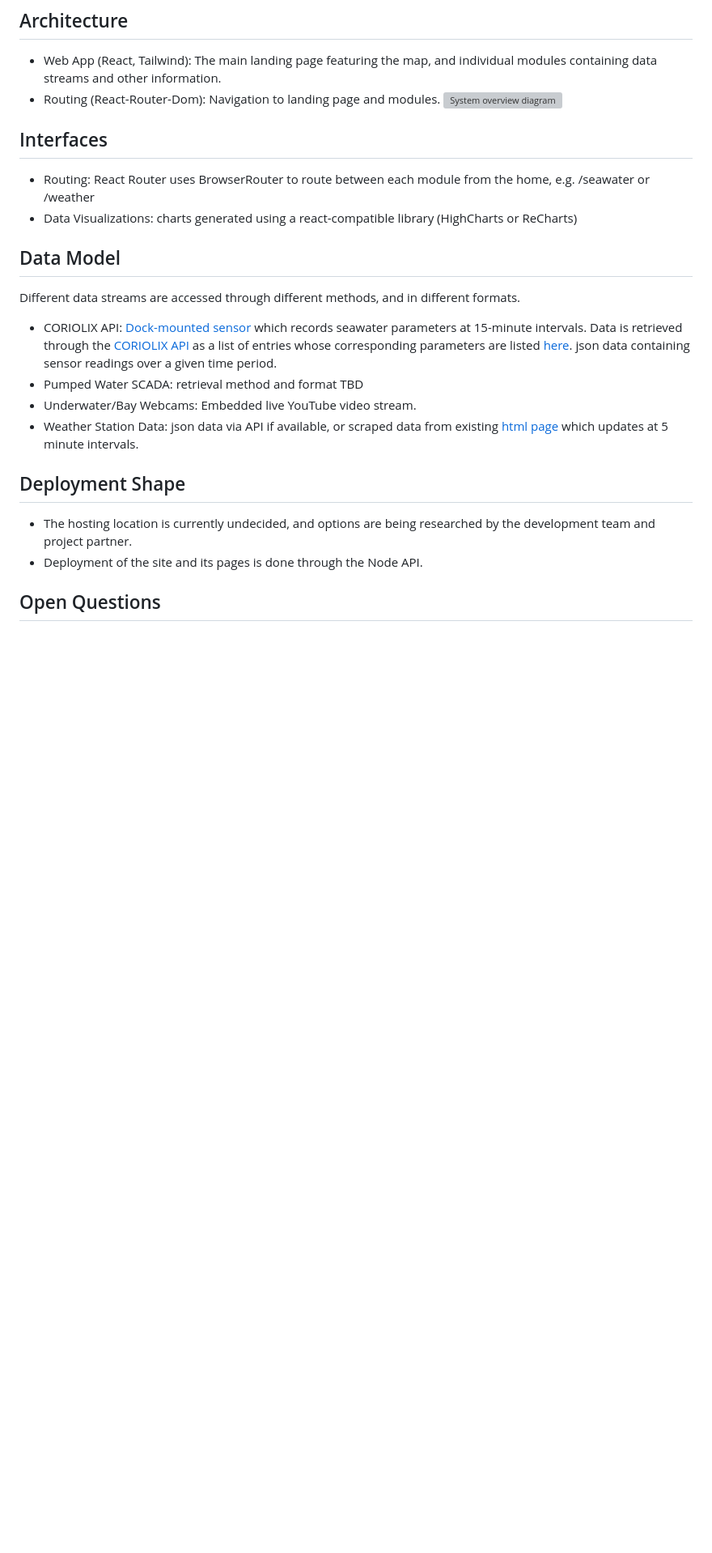
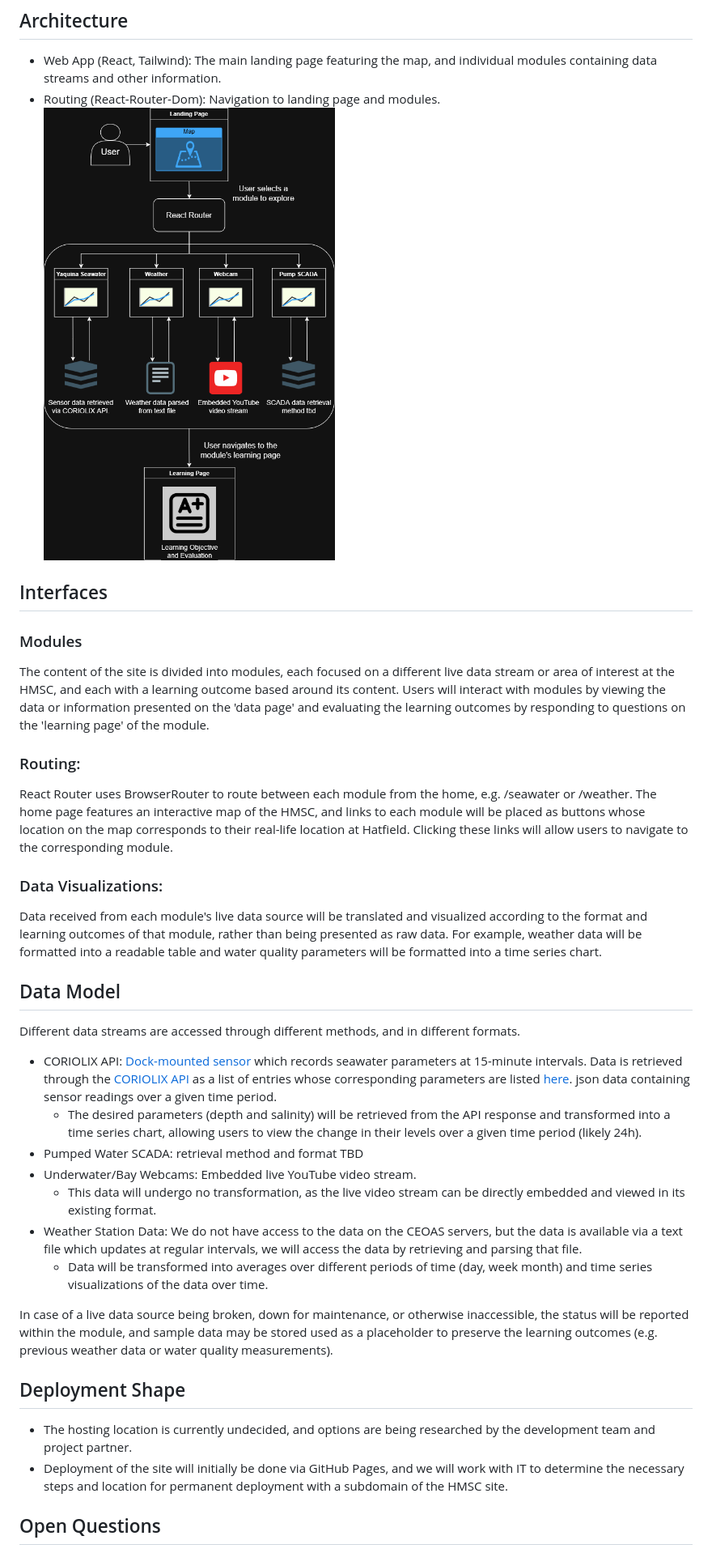
Before and after one commit to LoganJordan04/hatfield-live-data-public-ui, a Markdown page: docs/design.md, the part around the change. Shown at 81% size. GitHub-like rendering; pictures changed too: docs/diagrams/HatField_UI_diagram_rendered.png (added); blank space fills up the shorter version; grey boxes are pictures that could not be loaded.

Commit message:
Docs/update design diagram (#59)
* Enhance design document with module and routing details

Expanded sections on modules, routing, and data visualizations. Updated deployment information and clarified weather station data access.

* Delete docs/diagrams/HatField_UI_diagram.drawio.svg

* Create temp file

* Add files via upload

* Delete docs/diagrams/temp

* Add files via upload

* Update system overview diagram image format

* Update design document with data retrieval methods

Added details on data retrieval and transformation for various sources, including CORIOLIX API and Weather Station Data.

```diff
--- a/docs/design.md
+++ b/docs/design.md
@@ -8,26 +8,40 @@ An education and exploration-focused web app for the Hatfield Marine Science Cen
 
 - Web App (React, Tailwind): The main landing page featuring the map, and individual modules containing data streams and other information.
 - Routing (React-Router-Dom): Navigation to landing page and modules.
-  ![System overview diagram](./diagrams/HatField_UI_diagram.drawio.svg)
+  ![System overview diagram](./diagrams/HatField_UI_diagram_rendered.png)
 
 ## Interfaces
 
-- Routing: React Router uses BrowserRouter to route between each module from the home, e.g. /seawater or /weather
-- Data Visualizations: charts generated using a react-compatible library (HighCharts or ReCharts)
+### Modules
+
+The content of the site is divided into modules, each focused on a different live data stream or area of interest at the HMSC, and each with a learning outcome based around its content. Users will interact with modules by viewing the data or information presented on the 'data page' and evaluating the learning outcomes by responding to questions on the 'learning page' of the module.
+
+### Routing:
+
+React Router uses BrowserRouter to route between each module from the home, e.g. /seawater or /weather. The home page features an interactive map of the HMSC, and links to each module will be placed as buttons whose location on the map corresponds to their real-life location at Hatfield. Clicking these links will allow users to navigate to the corresponding module.
+
+### Data Visualizations:
+
+Data received from each module's live data source will be translated and visualized according to the format and learning outcomes of that module, rather than being presented as raw data. For example, weather data will be formatted into a readable table and water quality parameters will be formatted into a time series chart.
 
 ## Data Model
 
 Different data streams are accessed through different methods, and in different formats.
 
 - CORIOLIX API: [Dock-mounted sensor](https://hmsc-cms.dri.oregonstate.edu/sensor/info/ysiexo102132/) which records seawater parameters at 15-minute intervals. Data is retrieved through the [CORIOLIX API](https://hmsc-cms.dri.oregonstate.edu/api/decimateData/?model=SensorMixLg3&last_item=1&format=json) as a list of entries whose corresponding parameters are listed [here](https://hmsc-cms.dri.oregonstate.edu/parameter/list/short_name/sensor_id/). json data containing sensor readings over a given time period.
+  - The desired parameters (depth and salinity) will be retrieved from the API response and transformed into a time series chart, allowing users to view the change in their levels over a given time period (likely 24h).
 - Pumped Water SCADA: retrieval method and format TBD
 - Underwater/Bay Webcams: Embedded live YouTube video stream.
-- Weather Station Data: json data via API if available, or scraped data from existing [html page](https://weather.hmsc.oregonstate.edu/) which updates at 5 minute intervals.
+  - This data will undergo no transformation, as the live video stream can be directly embedded and viewed in its existing format.
+- Weather Station Data: We do not have access to the data on the CEOAS servers, but the data is available via a text file which updates at regular intervals, we will access the data by retrieving and parsing that file.
+  - Data will be transformed into averages over different periods of time (day, week month) and time series visualizations of the data over time.
+
+In case of a live data source being broken, down for maintenance, or otherwise inaccessible, the status will be reported within the module, and sample data may be stored used as a placeholder to preserve the learning outcomes (e.g. previous weather data or water quality measurements).
 
 ## Deployment Shape
 
 - The hosting location is currently undecided, and options are being researched by the development team and project partner.
-- Deployment of the site and its pages is done through the Node API.
+- Deployment of the site will initially be done via GitHub Pages, and we will work with IT to determine the necessary steps and location for permanent deployment with a subdomain of the HMSC site.
 
 ## Open Questions
 
```
Also changed, not shown: 1 other file.
